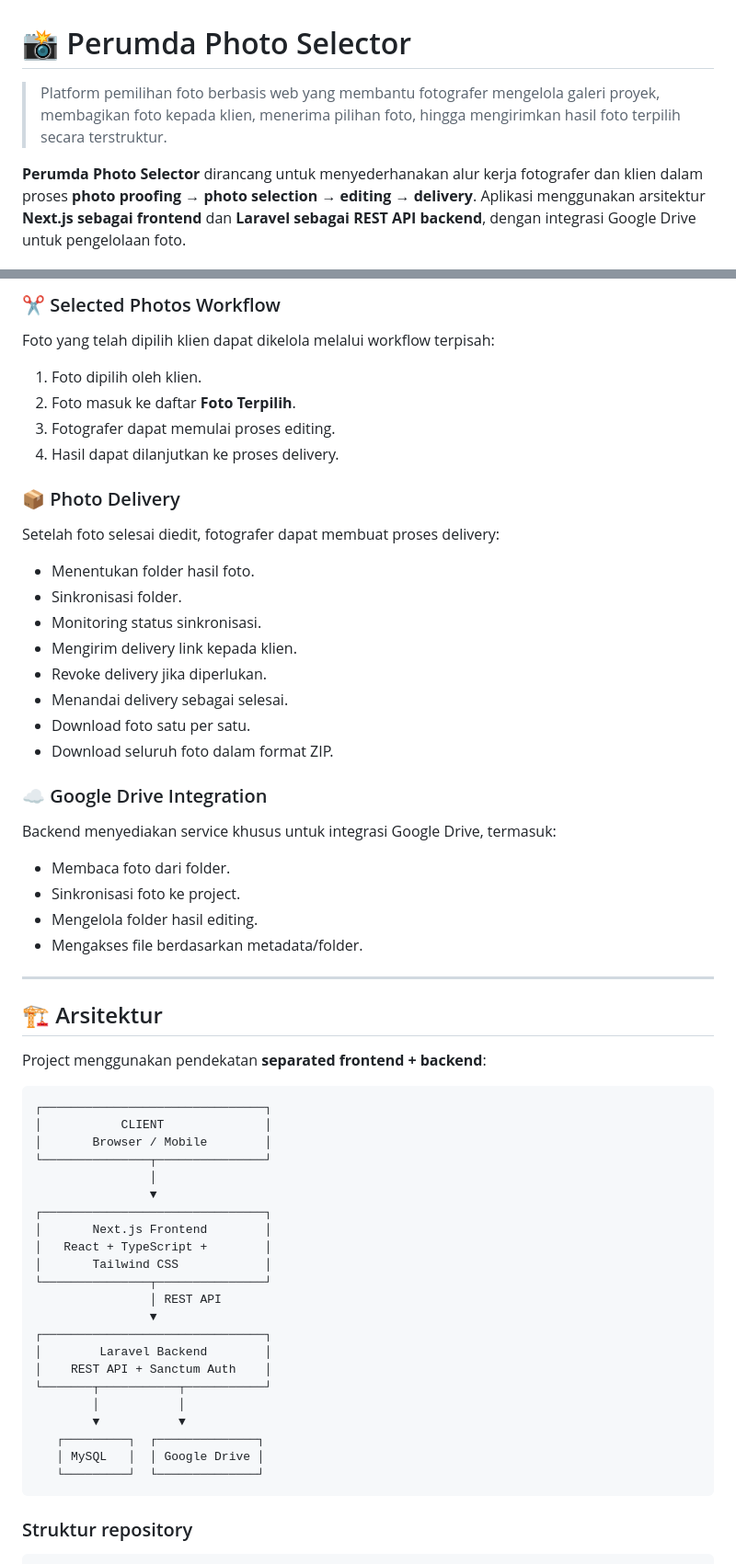
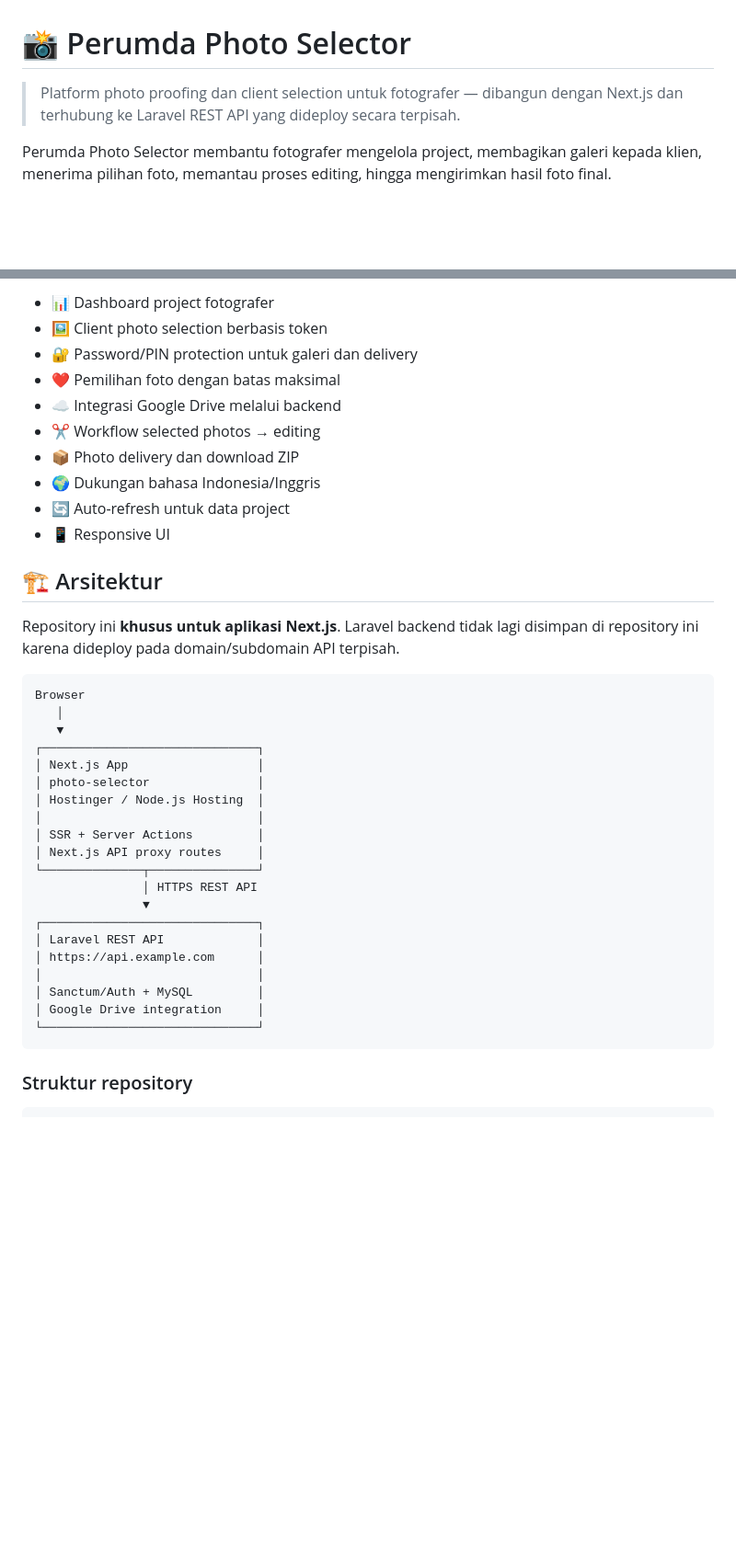
Before and after one commit to tonypradipta/photo-selector, a Markdown page: README.md, 2 parts joined by grey strips. Shown at 92% size. GitHub-like rendering; blank space fills up the shorter version.

Commit message:
docs: update README for Hostinger Next.js deployment

````diff
--- a/README.md
+++ b/README.md
@@ -1,6 +1,6 @@
 # 📸 Perumda Photo Selector
 
-> Platform pemilihan foto berbasis web yang membantu fotografer mengelola galeri proyek, membagikan foto kepada klien, menerima pilihan foto, hingga mengirimkan hasil foto terpilih secara terstruktur.
+> Platform photo proofing dan client selection untuk fotografer — dibangun dengan Next.js dan terhubung ke Laravel REST API yang dideploy secara terpisah.
 
-**Perumda Photo Selector** dirancang untuk menyederhanakan alur kerja fotografer dan klien dalam proses **photo proofing → photo selection → editing → delivery**. Aplikasi menggunakan arsitektur **Next.js sebagai frontend** dan **Laravel sebagai REST API backend**, dengan integrasi Google Drive untuk pengelolaan foto.
+Perumda Photo Selector membantu fotografer mengelola project, membagikan galeri kepada klien, menerima pilihan foto, memantau proses editing, hingga mengirimkan hasil foto final.
 
@@ -65,63 +9,39 @@ Fitur yang tersedia:
-### ✂️ Selected Photos Workflow
-
-Foto yang telah dipilih klien dapat dikelola melalui workflow terpisah:
-
-1. Foto dipilih oleh klien.
-2. Foto masuk ke daftar **Foto Terpilih**.
-3. Fotografer dapat memulai proses editing.
-4. Hasil dapat dilanjutkan ke proses delivery.
-
-### 📦 Photo Delivery
-
-Setelah foto selesai diedit, fotografer dapat membuat proses delivery:
-
-- Menentukan folder hasil foto.
-- Sinkronisasi folder.
-- Monitoring status sinkronisasi.
-- Mengirim delivery link kepada klien.
-- Revoke delivery jika diperlukan.
-- Menandai delivery sebagai selesai.
-- Download foto satu per satu.
-- Download seluruh foto dalam format ZIP.
-
-### ☁️ Google Drive Integration
-
-Backend menyediakan service khusus untuk integrasi Google Drive, termasuk:
-
-- Membaca foto dari folder.
-- Sinkronisasi foto ke project.
-- Mengelola folder hasil editing.
-- Mengakses file berdasarkan metadata/folder.
-
----
+- 📊 Dashboard project fotografer
+- 🖼️ Client photo selection berbasis token
+- 🔐 Password/PIN protection untuk galeri dan delivery
+- ❤️ Pemilihan foto dengan batas maksimal
+- ☁️ Integrasi Google Drive melalui backend
+- ✂️ Workflow selected photos → editing
+- 📦 Photo delivery dan download ZIP
+- 🌍 Dukungan bahasa Indonesia/Inggris
+- 🔄 Auto-refresh untuk data project
+- 📱 Responsive UI
 
 ## 🏗️ Arsitektur
 
-Project menggunakan pendekatan **separated frontend + backend**:
+Repository ini **khusus untuk aplikasi Next.js**. Laravel backend tidak lagi disimpan di repository ini karena dideploy pada domain/subdomain API terpisah.
 
 ```
-┌───────────────────────────────┐
-│           CLIENT              │
-│       Browser / Mobile        │
-└───────────────┬───────────────┘
-                │
-                ▼
-┌───────────────────────────────┐
-│       Next.js Frontend        │
-│   React + TypeScript +        │
-│       Tailwind CSS            │
-└───────────────┬───────────────┘
-                │ REST API
-                ▼
-┌───────────────────────────────┐
-│        Laravel Backend        │
-│    REST API + Sanctum Auth    │
-└───────┬───────────┬───────────┘
-        │           │
-        ▼           ▼
-   ┌─────────┐  ┌──────────────┐
-   │ MySQL   │  │ Google Drive │
-   └─────────┘  └──────────────┘
+Browser
+   │
+   ▼
+┌──────────────────────────────┐
+│ Next.js App                  │
+│ photo-selector               │
+│ Hostinger / Node.js Hosting  │
+│                              │
+│ SSR + Server Actions         │
+│ Next.js API proxy routes     │
+└──────────────┬───────────────┘
+               │ HTTPS REST API
+               ▼
+┌──────────────────────────────┐
+│ Laravel REST API             │
+│ https://api.example.com      │
+│                              │
+│ Sanctum/Auth + MySQL         │
+│ Google Drive integration     │
+└──────────────────────────────┘
 ```
 
 ### Struktur repository
````
Also changed, not shown: other parts of README.md (+184 -453 lines).
